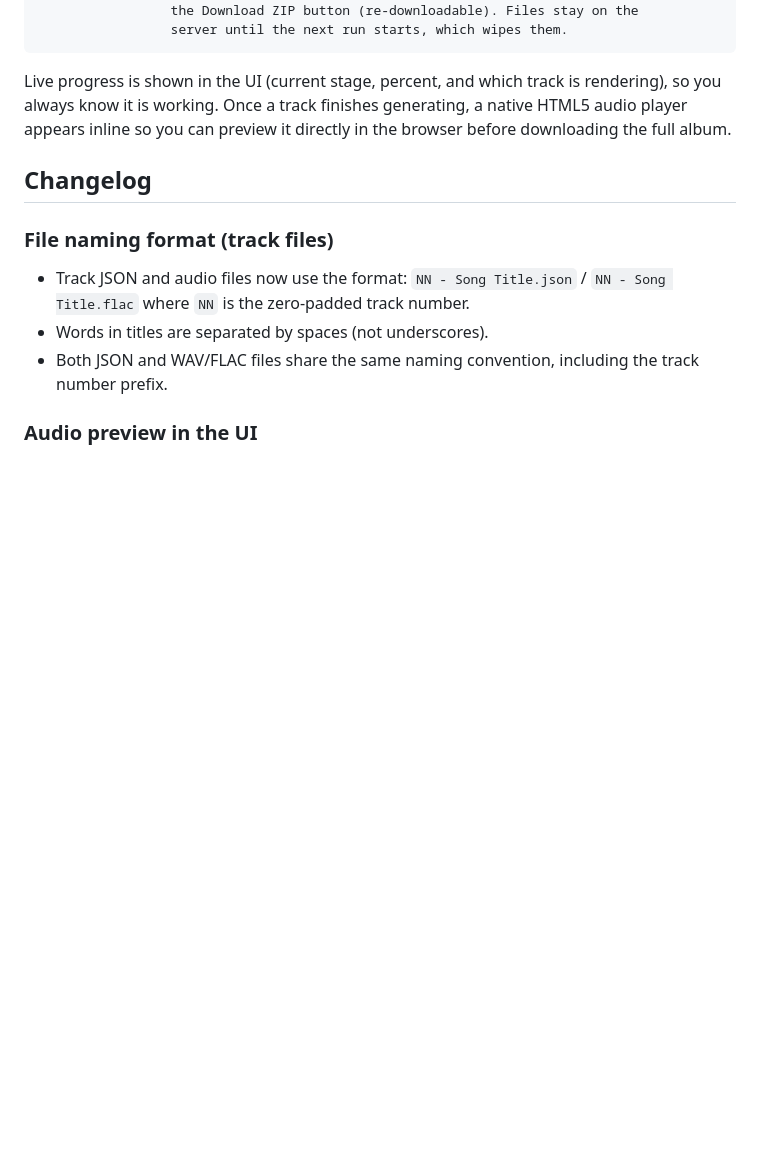
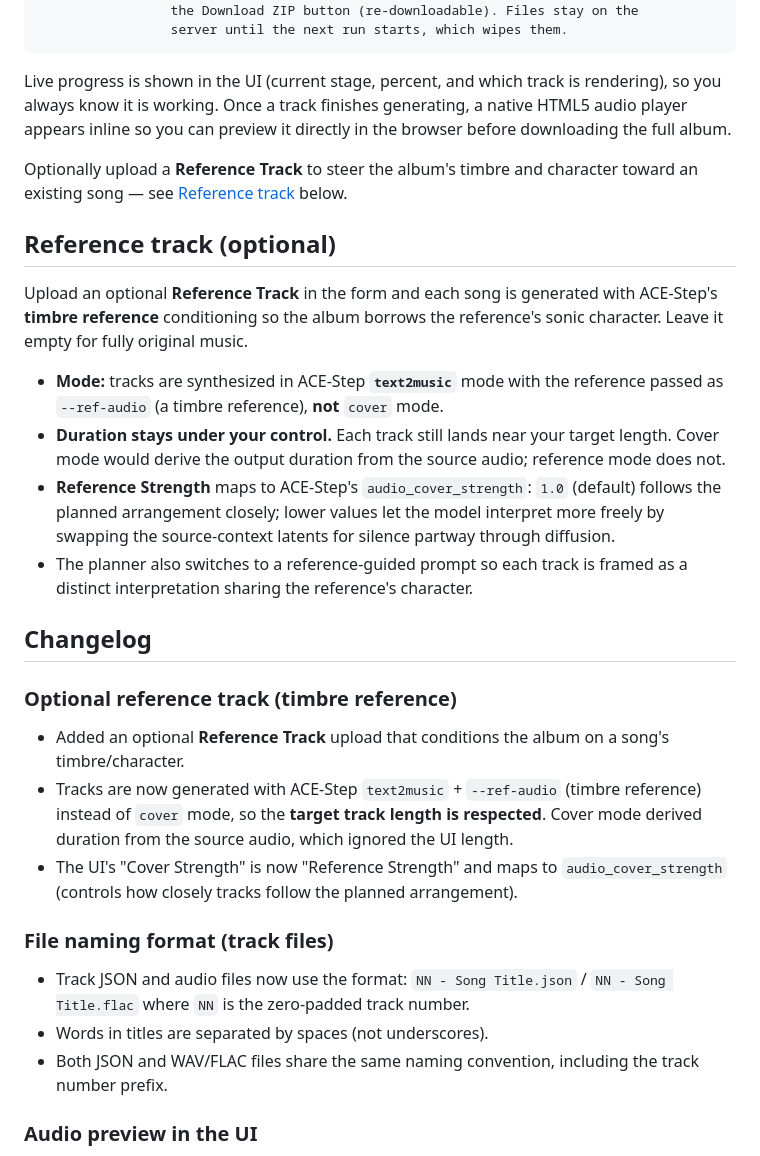
Before and after one commit to Nurb4000/Album-Generator, a Markdown page: README.md, the part around the change. GitHub-like rendering; blank space fills up the shorter version.

Commit message:
Document optional Reference Track feature in README
Added details about the optional Reference Track feature, including its effects on timbre and character, as well as changes to the generation mode and UI terminology.

```diff
--- a/README.md
+++ b/README.md
@@ -24,7 +24,36 @@ rendering), so you always know it is working. Once a track finishes generating,
 a native HTML5 audio player appears inline so you can preview it directly in
 the browser before downloading the full album.
 
+Optionally upload a **Reference Track** to steer the album's timbre and character
+toward an existing song — see [Reference track](#reference-track-optional) below.
+
+## Reference track (optional)
+
+Upload an optional **Reference Track** in the form and each song is generated with
+ACE-Step's **timbre reference** conditioning so the album borrows the reference's
+sonic character. Leave it empty for fully original music.
+
+- **Mode:** tracks are synthesized in ACE-Step **`text2music`** mode with the
+  reference passed as `--ref-audio` (a timbre reference), **not** `cover` mode.
+- **Duration stays under your control.** Each track still lands near your target
+  length. Cover mode would derive the output duration from the source audio;
+  reference mode does not.
+- **Reference Strength** maps to ACE-Step's `audio_cover_strength`: `1.0` (default)
+  follows the planned arrangement closely; lower values let the model interpret more
+  freely by swapping the source-context latents for silence partway through diffusion.
+- The planner also switches to a reference-guided prompt so each track is framed as a
+  distinct interpretation sharing the reference's character.
+
 ## Changelog
+
+### Optional reference track (timbre reference)
+- Added an optional **Reference Track** upload that conditions the album on a song's
+  timbre/character.
+- Tracks are now generated with ACE-Step `text2music` + `--ref-audio` (timbre
+  reference) instead of `cover` mode, so the **target track length is respected**.
+  Cover mode derived duration from the source audio, which ignored the UI length.
+- The UI's "Cover Strength" is now "Reference Strength" and maps to
+  `audio_cover_strength` (controls how closely tracks follow the planned arrangement).
 
 ### File naming format (track files)
 - Track JSON and audio files now use the format: `NN - Song Title.json` / `NN - Song Title.flac`
```
